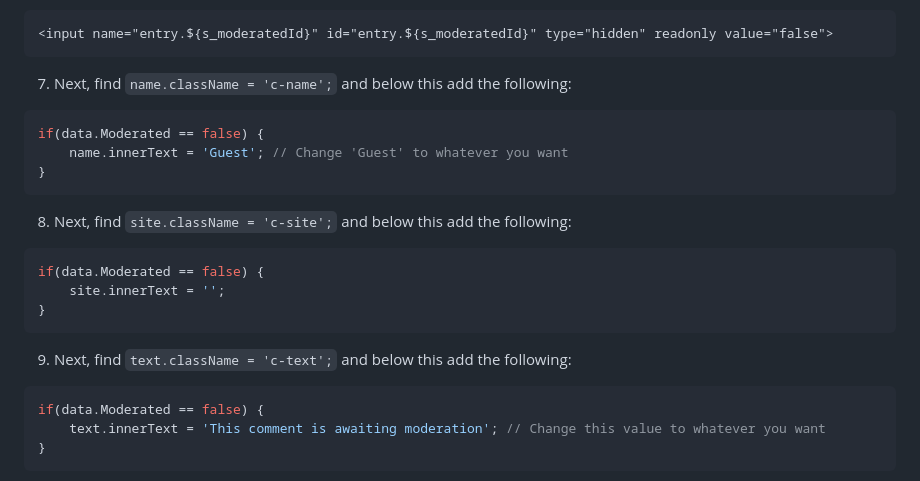
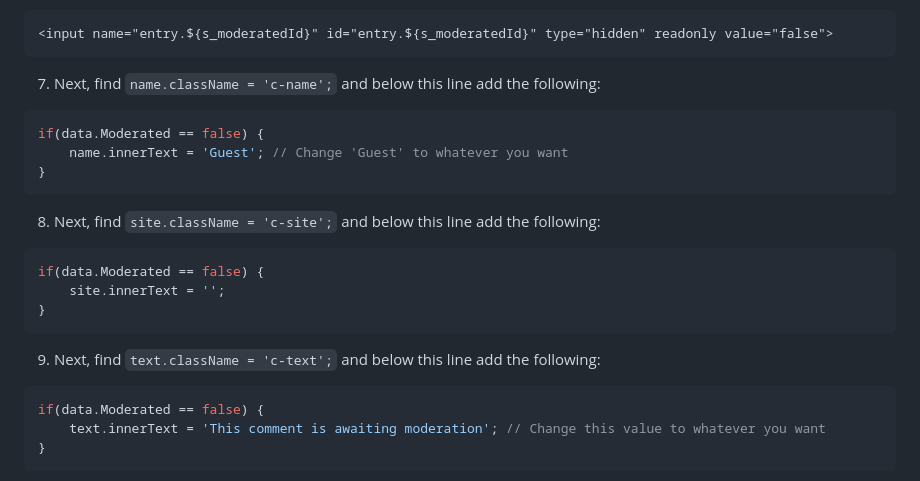
Before and after one commit to frillsdev/frills-neocities, a Markdown page: content/blog/231023-add-moderation-to-comment-widget.md, the part around the change. Drawn GitHub-style.

Commit message:
📝 Update blog post

````diff
--- a/content/blog/231023-add-moderation-to-comment-widget.md
+++ b/content/blog/231023-add-moderation-to-comment-widget.md
@@ -26,19 +26,19 @@ const s_moderatedId = '123456789'; // The Moderated field ID
 ```html
 <input name="entry.${s_moderatedId}" id="entry.${s_moderatedId}" type="hidden" readonly value="false">
 ```
-7. Next, find `name.className = 'c-name';` and below this add the following:
+7. Next, find `name.className = 'c-name';` and below this line add the following:
 ```js
 if(data.Moderated == false) {
     name.innerText = 'Guest'; // Change 'Guest' to whatever you want
 }
 ```
-8. Next, find `site.className = 'c-site';` and below this add the following:
+8. Next, find `site.className = 'c-site';` and below this line add the following:
 ```js
 if(data.Moderated == false) {
     site.innerText = '';
 }
 ```
-9. Next, find `text.className = 'c-text';` and below this add the following:
+9. Next, find `text.className = 'c-text';` and below this line add the following:
 ```js
 if(data.Moderated == false) {
     text.innerText = 'This comment is awaiting moderation'; // Change this value to whatever you want
````
